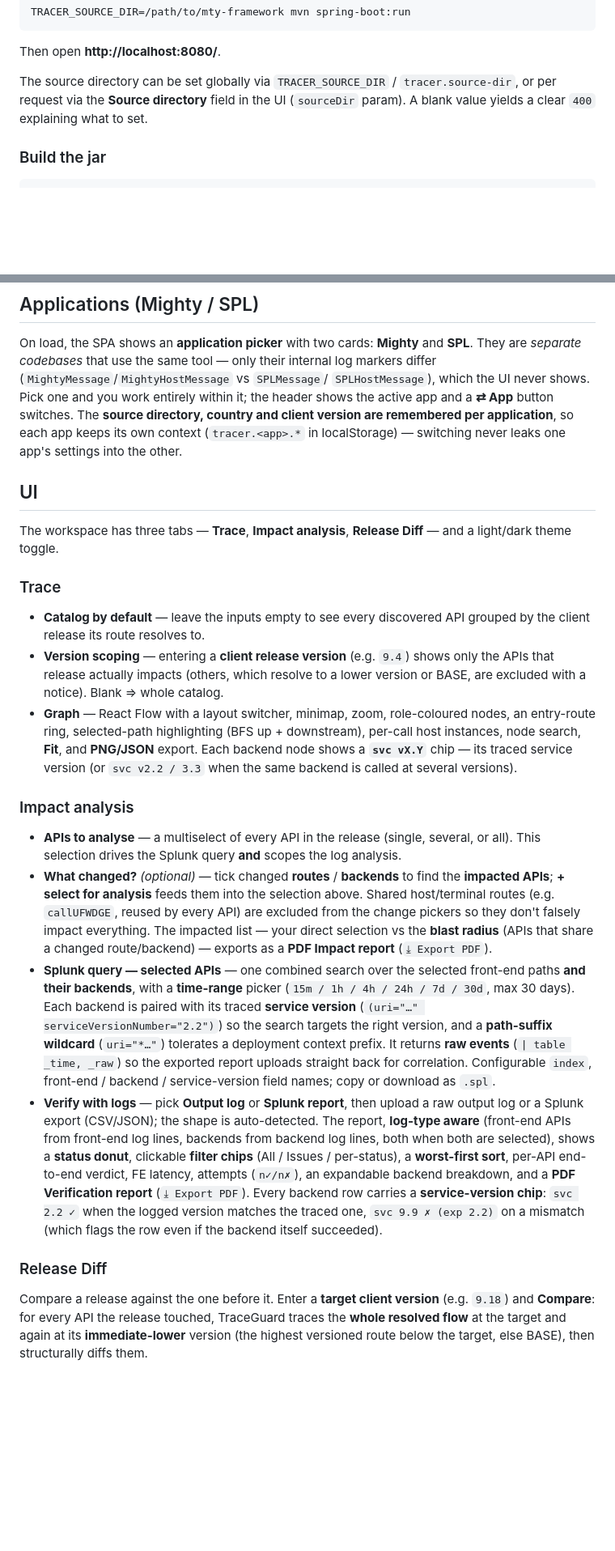
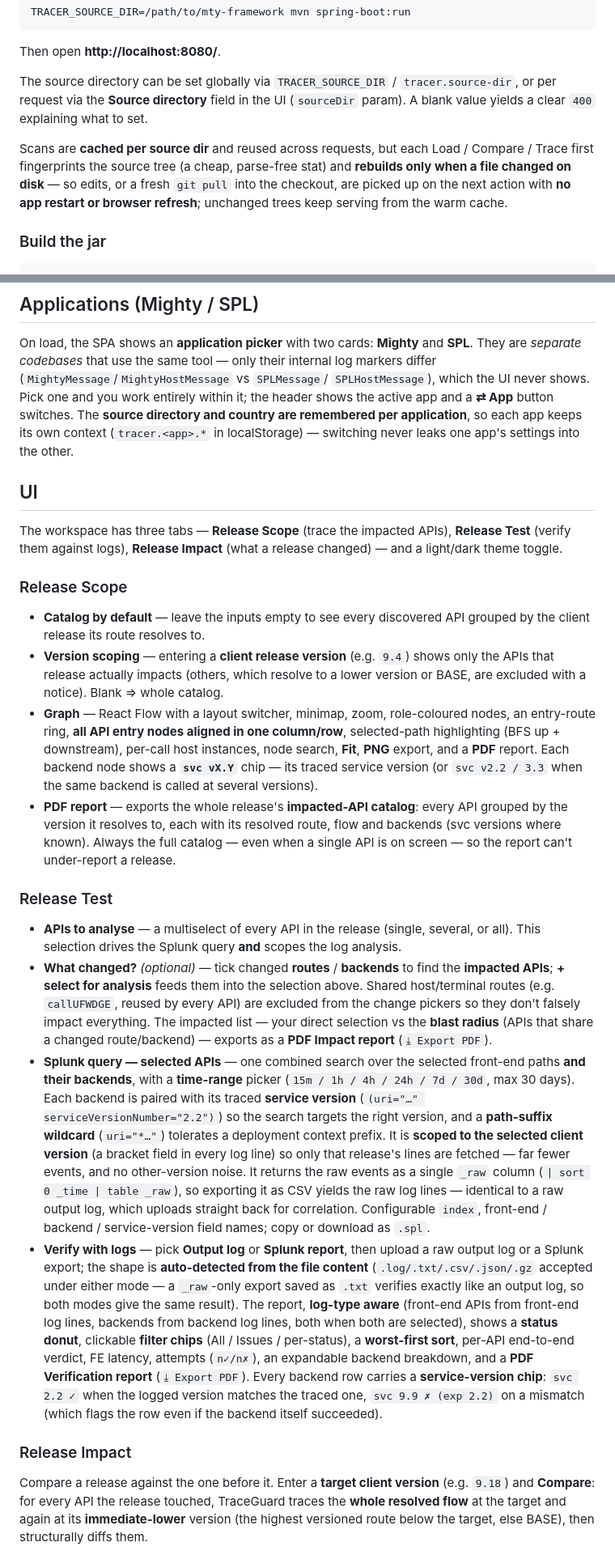
Before and after one commit to arjunramanjanappa/Camel-Routes-API-Tracing, a Markdown page: README.md, 2 parts joined by grey strips. Shown at 81% size. Drawn GitHub-style; blank space fills up the shorter version.

````diff
--- a/README.md
+++ b/README.md
@@ -89,6 +90,12 @@ The source directory can be set globally via `TRACER_SOURCE_DIR` /
 `tracer.source-dir`, or per request via the **Source directory** field in the UI
 (`sourceDir` param). A blank value yields a clear `400` explaining what to set.
 
+Scans are **cached per source dir** and reused across requests, but each Load /
+Compare / Trace first fingerprints the source tree (a cheap, parse-free stat) and
+**rebuilds only when a file changed on disk** — so edits, or a fresh `git pull` into
+the checkout, are picked up on the next action with **no app restart or browser
+refresh**; unchanged trees keep serving from the warm cache.
+
 ### Build the jar
 
 ```bash
@@ -114,16 +121,17 @@ On load, the SPA shows an **application picker** with two cards: **Mighty** and
 log markers differ (`MightyMessage`/`MightyHostMessage` vs `SPLMessage`/
 `SPLHostMessage`), which the UI never shows. Pick one and you work entirely within
 it; the header shows the active app and a **⇄ App** button switches. The **source
-directory, country and client version are remembered per application**, so each app
-keeps its own context (`tracer.<app>.*` in localStorage) — switching never leaks one
-app's settings into the other.
+directory and country are remembered per application**, so each app keeps its own
+context (`tracer.<app>.*` in localStorage) — switching never leaks one app's settings
+into the other.
 
 ## UI
 
-The workspace has three tabs — **Trace**, **Impact analysis**, **Release Diff** —
-and a light/dark theme toggle.
+The workspace has three tabs — **Release Scope** (trace the impacted APIs),
+**Release Test** (verify them against logs), **Release Impact** (what a release
+changed) — and a light/dark theme toggle.
 
-### Trace
+### Release Scope
 
 * **Catalog by default** — leave the inputs empty to see every discovered API
   grouped by the client release its route resolves to.
@@ -131,12 +139,17 @@ and a light/dark theme toggle.
   only the APIs that release actually impacts (others, which resolve to a lower
   version or BASE, are excluded with a notice). Blank ⇒ whole catalog.
 * **Graph** — React Flow with a layout switcher, minimap, zoom, role-coloured
-  nodes, an entry-route ring, selected-path highlighting (BFS up + downstream),
-  per-call host instances, node search, **Fit**, and **PNG/JSON** export. Each
-  backend node shows a **`svc vX.Y`** chip — its traced service version (or
-  `svc v2.2 / 3.3` when the same backend is called at several versions).
+  nodes, an entry-route ring, **all API entry nodes aligned in one column/row**,
+  selected-path highlighting (BFS up + downstream), per-call host instances, node
+  search, **Fit**, **PNG** export, and a **PDF** report. Each backend node shows a
+  **`svc vX.Y`** chip — its traced service version (or `svc v2.2 / 3.3` when the same
+  backend is called at several versions).
+* **PDF report** — exports the whole release's **impacted-API catalog**: every API
+  grouped by the version it resolves to, each with its resolved route, flow and
+  backends (svc versions where known). Always the full catalog — even when a single
+  API is on screen — so the report can't under-report a release.
 
-### Impact analysis
+### Release Test
 
 * **APIs to analyse** — a multiselect of every API in the release (single,
   several, or all). This selection drives the Splunk query **and** scopes the log
@@ -152,11 +165,18 @@ and a light/dark theme toggle.
   (`15m / 1h / 4h / 24h / 7d / 30d`, max 30 days). Each backend is paired with its
   traced **service version** (`(uri="…" serviceVersionNumber="2.2")`) so the search
   targets the right version, and a **path-suffix wildcard** (`uri="*…"`) tolerates a
-  deployment context prefix. It returns **raw events** (`| table _time, _raw`) so
-  the exported report uploads straight back for correlation. Configurable `index`,
-  front-end / backend / service-version field names; copy or download as `.spl`.
+  deployment context prefix. It is **scoped to the selected client version** (a
+  bracket field in every log line) so only that release's lines are fetched — far
+  fewer events, and no other-version noise. It returns the raw events as a single
+  `_raw` column (`| sort 0 _time | table _raw`), so exporting it as CSV yields the
+  raw log lines — identical to a raw output log, which uploads straight back for
+  correlation. Configurable `index`, front-end / backend / service-version field
+  names; copy or download as `.spl`.
 * **Verify with logs** — pick **Output log** or **Splunk report**, then upload a raw
-  output log or a Splunk export (CSV/JSON); the shape is auto-detected. The report,
+  output log or a Splunk export; the shape is **auto-detected from the file content**
+  (`.log/.txt/.csv/.json/.gz` accepted under either mode — a `_raw`-only export saved
+  as `.txt` verifies exactly like an output log, so both modes give the same result).
+  The report,
   **log-type aware** (front-end APIs from front-end log lines, backends from backend
   log lines, both when both are selected), shows a **status donut**, clickable
   **filter chips** (All / Issues / per-status), a **worst-first sort**, per-API
@@ -166,7 +186,7 @@ and a light/dark theme toggle.
   traced one, `svc 9.9 ✗ (exp 2.2)` on a mismatch (which flags the row even if the
   backend itself succeeded).
 
-### Release Diff
+### Release Impact
 
 Compare a release against the one before it. Enter a **target client version**
 (e.g. `9.18`) and **Compare**: for every API the release touched, TraceGuard traces
````
Also changed, not shown: other parts of README.md (+54 -34 lines).
